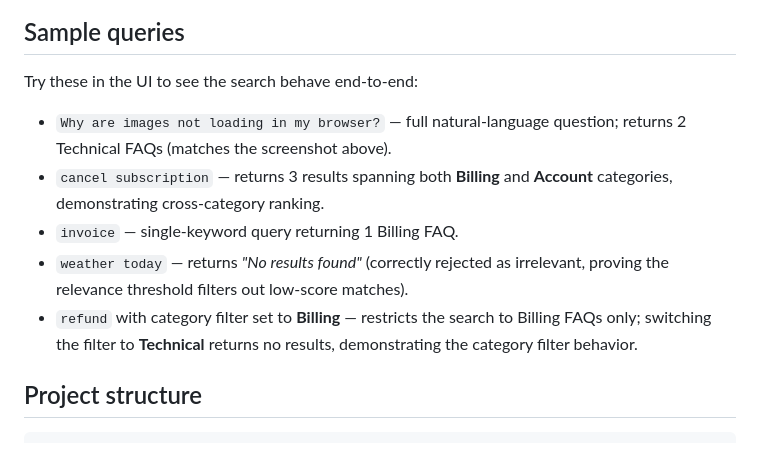
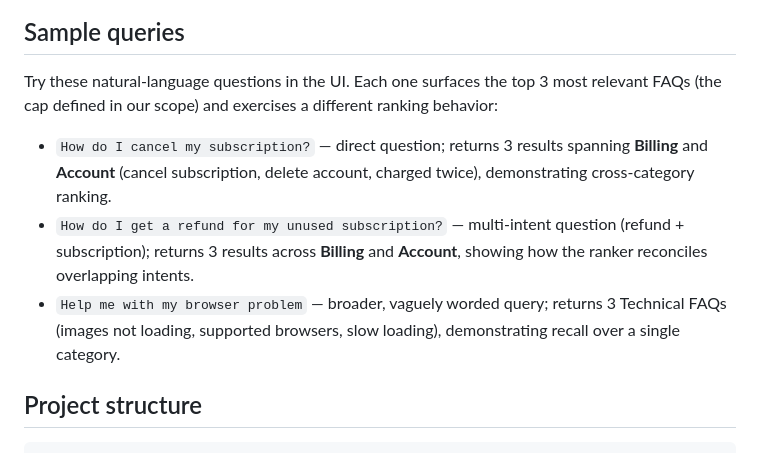
Before and after one commit to jeetkatariya/faq-search, a Markdown page: README.md, the part around one of its changes. GitHub-like rendering.

Commit message:
Update README with GitHub Actions test run link and refresh sample queries for local testing

```diff
--- a/README.md
+++ b/README.md
@@ -75,13 +77,11 @@ A threshold of `0.3` keeps that middle group while still cleanly excluding the i
 
 ## Sample queries
 
-Try these in the UI to see the search behave end-to-end:
+Try these natural-language questions in the UI. Each one surfaces the top 3 most relevant FAQs (the cap defined in our scope) and exercises a different ranking behavior:
 
-- `Why are images not loading in my browser?` — full natural-language question; returns 2 Technical FAQs (matches the screenshot above).
-- `cancel subscription` — returns 3 results spanning both **Billing** and **Account** categories, demonstrating cross-category ranking.
-- `invoice` — single-keyword query returning 1 Billing FAQ.
-- `weather today` — returns *"No results found"* (correctly rejected as irrelevant, proving the relevance threshold filters out low-score matches).
-- `refund` with category filter set to **Billing** — restricts the search to Billing FAQs only; switching the filter to **Technical** returns no results, demonstrating the category filter behavior.
+- `How do I cancel my subscription?` — direct question; returns 3 results spanning **Billing** and **Account** (cancel subscription, delete account, charged twice), demonstrating cross-category ranking.
+- `How do I get a refund for my unused subscription?` — multi-intent question (refund + subscription); returns 3 results across **Billing** and **Account**, showing how the ranker reconciles overlapping intents.
+- `Help me with my browser problem` — broader, vaguely worded query; returns 3 Technical FAQs (images not loading, supported browsers, slow loading), demonstrating recall over a single category.
 
 ## Project structure
 
```
Also changed, not shown: other parts of README.md (+2 -0 lines).
